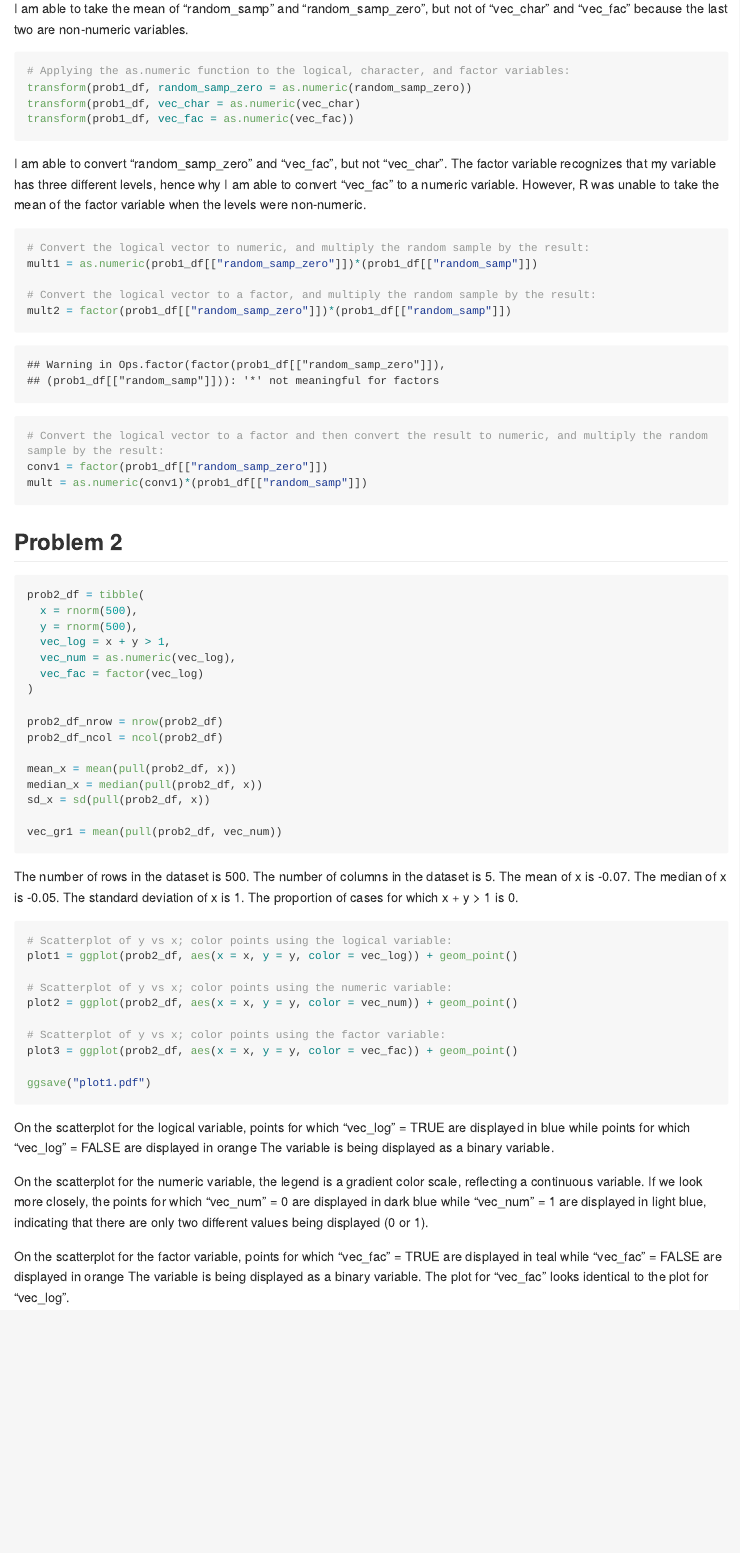
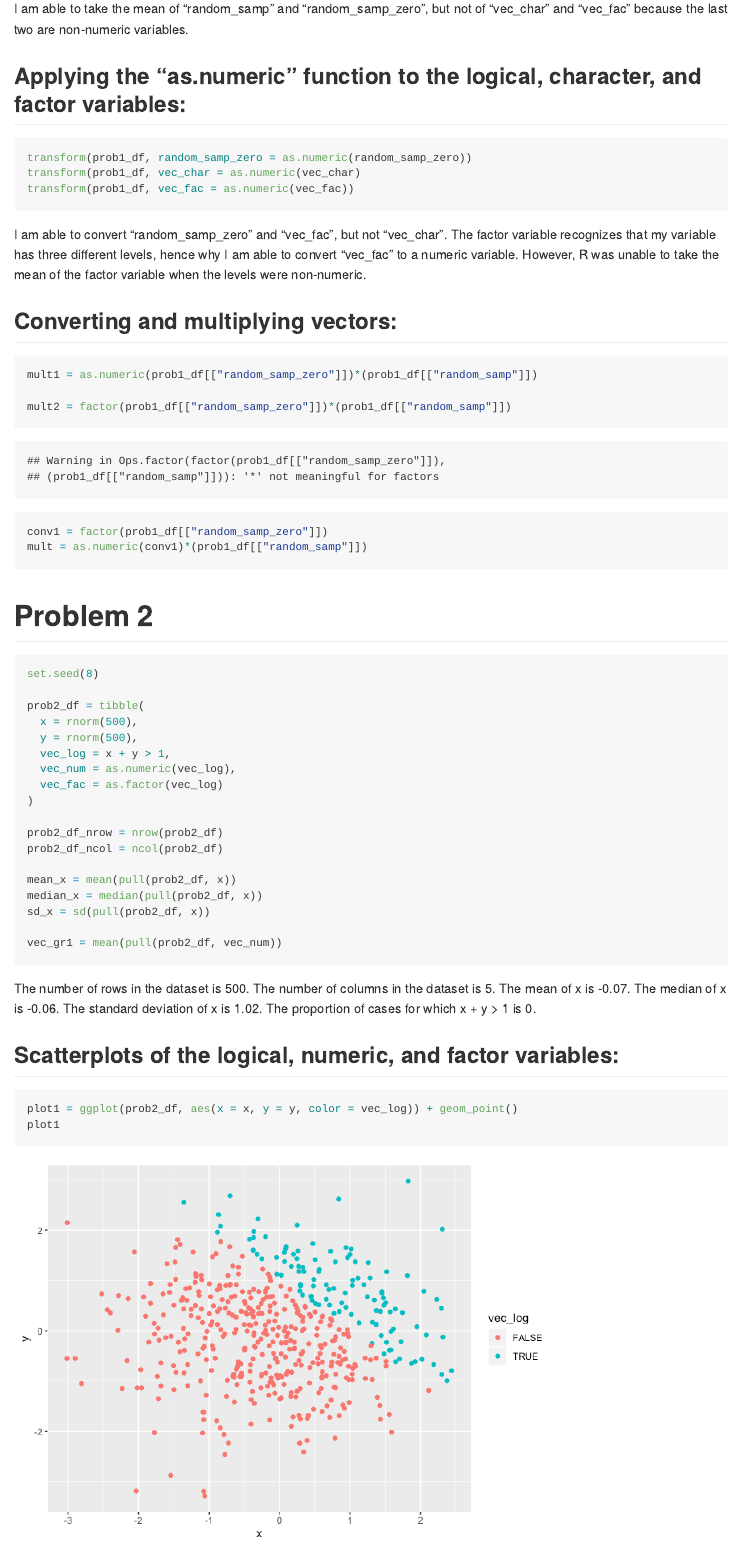
Before and after one commit to atseng1/p8105_hw1_at3346, an R Markdown document (p8105_hw1_at3346.Rmd): the page in a window 1100 px wide, from 1020 px down before the commit and from 1150 px down after it, so that both start at the same text. The pictures show the output file p8105_hw1_at3346.md that the author committed with the source, drawn offline in the style of GitHub; long lines of code are wrapped.

Commit message:
committing updated homework #1

````diff
--- a/p8105_hw1_at3346.Rmd
+++ b/p8105_hw1_at3346.Rmd
@@ -30,45 +31,40 @@
 mean(prob1_df[["vec_fac"]])
 
 ```
-
 I am able to take the mean of "random_samp" and "random_samp_zero", but not of "vec_char" and "vec_fac" because the last two are non-numeric variables.
 
+## Applying the "as.numeric" function to the logical, character, and factor variables:
 ```{r problem_1_conv, eval = FALSE}
-
-# Applying the as.numeric function to the logical, character, and factor variables:
 transform(prob1_df, random_samp_zero = as.numeric(random_samp_zero))
 transform(prob1_df, vec_char = as.numeric(vec_char)
 transform(prob1_df, vec_fac = as.numeric(vec_fac))
 
 ```
-
 I am able to convert "random_samp_zero" and "vec_fac", but not "vec_char". The factor variable recognizes that my variable has three different levels, hence why I am able to convert "vec_fac" to a numeric variable. However, R was unable to take the mean of the factor variable when the levels were non-numeric.
 
+## Converting and multiplying vectors:
 ```{r problem_1_mult}
-
-# Convert the logical vector to numeric, and multiply the random sample by the result:
 mult1 = as.numeric(prob1_df[["random_samp_zero"]])*(prob1_df[["random_samp"]])
 
-# Convert the logical vector to a factor, and multiply the random sample by the result:
 mult2 = factor(prob1_df[["random_samp_zero"]])*(prob1_df[["random_samp"]])
 
-# Convert the logical vector to a factor and then convert the result to numeric, and multiply the random sample by the result:
 conv1 = factor(prob1_df[["random_samp_zero"]])
 mult = as.numeric(conv1)*(prob1_df[["random_samp"]])
 
 ```
 
 
-## Problem 2
+# Problem 2
 
 ```{r problem_2}
+set.seed(8)
 
 prob2_df = tibble(
   x = rnorm(500),
   y = rnorm(500),
   vec_log = x + y > 1,
   vec_num = as.numeric(vec_log),
-  vec_fac = factor(vec_log)
+  vec_fac = as.factor(vec_log)
 )
 
 prob2_df_nrow = nrow(prob2_df)
@@ -81,18 +77,14 @@ sd_x = sd(pull(prob2_df, x))
 vec_gr1 = mean(pull(prob2_df, vec_num))
 
 ```
+The number of rows in the dataset is `r round(prob2_df_nrow, digits = 0)`. The number of columns in the dataset is `r round(prob2_df_ncol, digits = 0)`. The mean of x is `r round(mean_x, digits = 2)`. The median of x is `r round(median_x, digits = 2)`. The standard deviation of x is `r round(sd_x, digits = 2)`. The proportion of cases for which x + y > 1 is `r round(vec_gr1, digits = 0)`.
 
-The number of rows in the dataset is `r round(prob2_df_nrow, digits = 0)`. The number of columns in the dataset is `r round(prob2_df_ncol, digits = 0)`.
-The mean of x is `r round(mean_x, digits = 2)`. The median of x is `r round(median_x, digits = 2)`. The standard deviation of x is `r round(sd_x, digits = 2)`.
-The proportion of cases for which x + y > 1 is `r round(vec_gr1, digits = 0)`.
+## Scatterplots of the logical, numeric, and factor variables:
+```{r problem_2_scatterplots}
+plot1 = ggplot(prob2_df, aes(x = x, y = y, color = vec_log)) + geom_point()
+plot1
 
-```{r problem_2_scatterplots, eval = FALSE}
+plot2 = ggplot(prob2_df, aes(x = x, y = y, color = vec_num)) + geom_point()
+plot2
 
-# Scatterplot of y vs x; color points using the logical variable:
-plot1 = ggplot(prob2_df, aes(x = x, y = y, color = vec_log)) + geom_point()
-
-# Scatterplot of y vs x; color points using the numeric variable:
-plot2 = ggplot(prob2_df, aes(x = x, y = y, color = vec_num)) + geom_point()
-
-# Scatterplot of y vs x; color points using the factor variable:
 plot3 = ggplot(prob2_df, aes(x = x, y = y, color = vec_fac)) + geom_point()
````
Also changed, not shown: p8105_hw1_at3346.md, p8105_hw1_at3346_files/figure-gfm/problem_2_scatterplots-1.png, p8105_hw1_at3346_files/figure-gfm/problem_2_scatterplots-2.png, p8105_hw1_at3346_files/figure-gfm/problem_2_scatterplots-3.png, plot1.pdf, p8105_hw1_at3346.Rmd (6 more changed lines).
